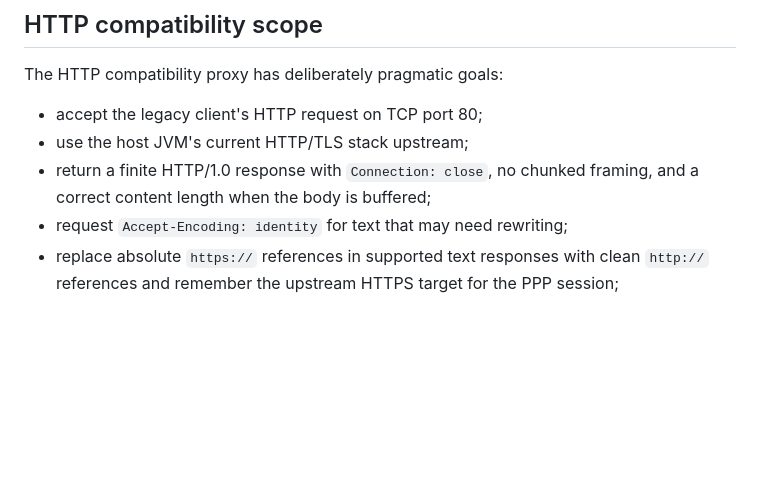
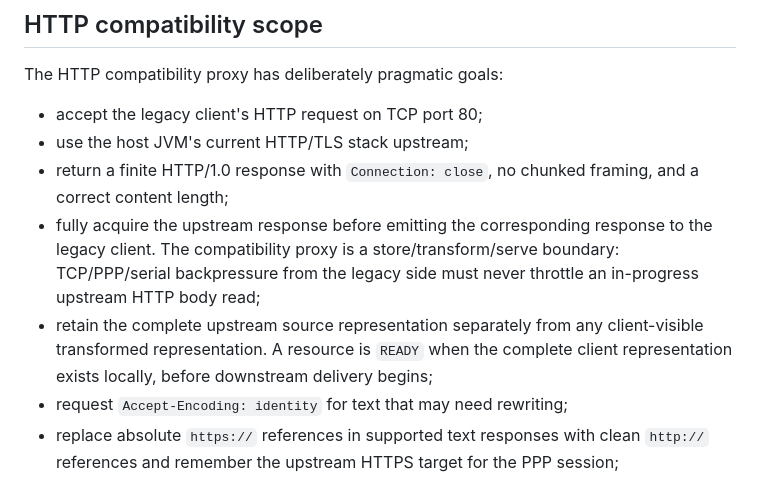
Before and after one commit to skasti/yame, a Markdown page: AGENTS.md, the part around the change. Rendered like a GitHub page; blank space fills up the shorter version.

Commit message:
docs: make store transform serve boundary explicit

```diff
--- a/AGENTS.md
+++ b/AGENTS.md
@@ -13,7 +13,14 @@ The HTTP compatibility proxy has deliberately pragmatic goals:
 - accept the legacy client's HTTP request on TCP port 80;
 - use the host JVM's current HTTP/TLS stack upstream;
 - return a finite HTTP/1.0 response with `Connection: close`, no chunked framing,
-  and a correct content length when the body is buffered;
+  and a correct content length;
+- fully acquire the upstream response before emitting the corresponding response
+  to the legacy client. The compatibility proxy is a store/transform/serve
+  boundary: TCP/PPP/serial backpressure from the legacy side must never throttle
+  an in-progress upstream HTTP body read;
+- retain the complete upstream source representation separately from any
+  client-visible transformed representation. A resource is `READY` when the
+  complete client representation exists locally, before downstream delivery begins;
 - request `Accept-Encoding: identity` for text that may need rewriting;
 - replace absolute `https://` references in supported text responses with clean
   `http://` references and remember the upstream HTTPS target for the PPP
```
